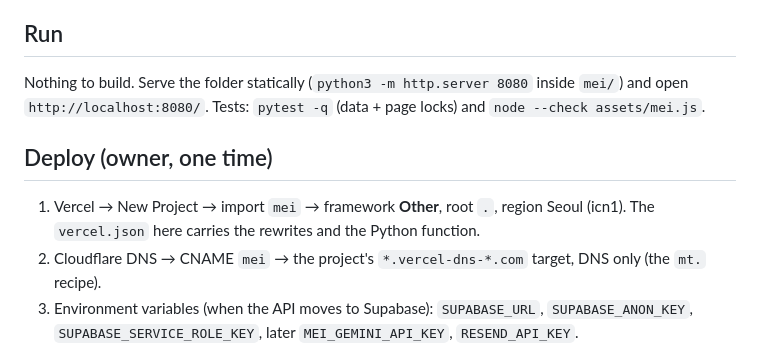
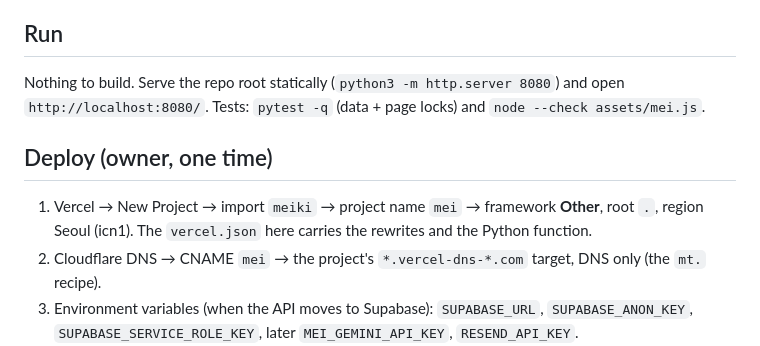
Before and after one commit to 07yang-creator/meiki, a Markdown page: README.md, the part around the change. GitHub-like rendering.

Commit message:
README: the repo is meiki; serve the root
Co-Authored-By: Claude Fable 5.1 <noreply@anthropic.com>
Claude-Session: https://claude.ai/code/session_01J3qwj6A73UJHHzcGxsxVg4

```diff
--- a/README.md
+++ b/README.md
@@ -25,12 +25,12 @@ Spec: `docs/MEI_TREE_GALLERY_PLAN.md` in the Rakusalab repo (v1.2) and `MEI_SPEC
 
 ## Run
 
-Nothing to build. Serve the folder statically (`python3 -m http.server 8080` inside `mei/`) and open
+Nothing to build. Serve the repo root statically (`python3 -m http.server 8080`) and open
 `http://localhost:8080/`. Tests: `pytest -q` (data + page locks) and `node --check assets/mei.js`.
 
 ## Deploy (owner, one time)
 
-1. Vercel → New Project → import `mei` → framework **Other**, root `.`, region Seoul (icn1). The
+1. Vercel → New Project → import `meiki` → project name `mei` → framework **Other**, root `.`, region Seoul (icn1). The
    `vercel.json` here carries the rewrites and the Python function.
 2. Cloudflare DNS → CNAME `mei` → the project's `*.vercel-dns-*.com` target, DNS only (the `mt.` recipe).
 3. Environment variables (when the API moves to Supabase): `SUPABASE_URL`, `SUPABASE_ANON_KEY`,
```
